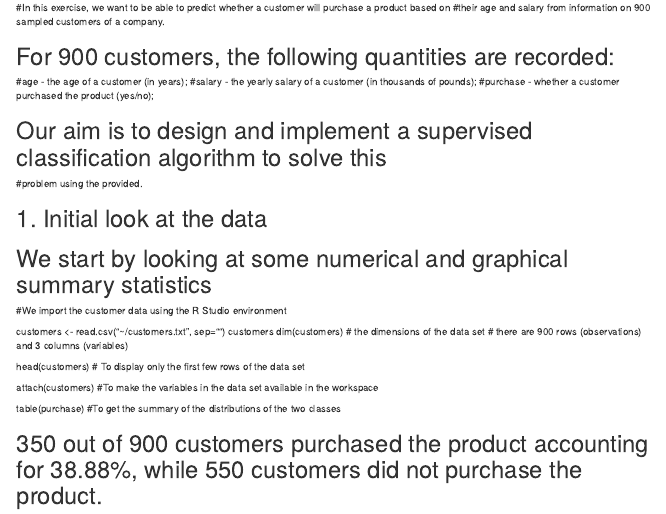
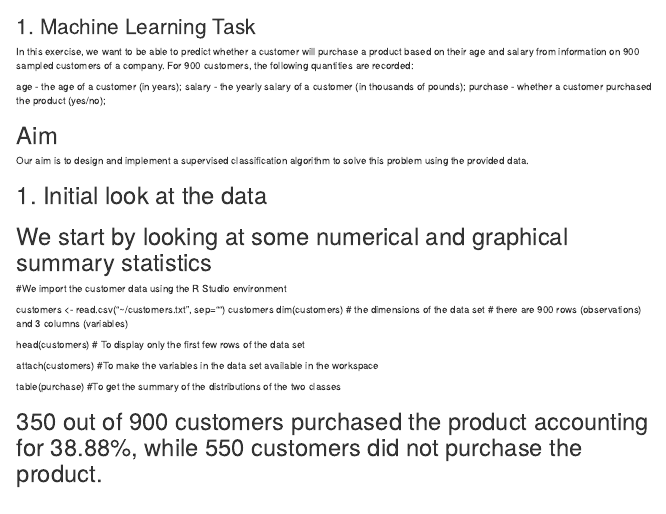
Before and after one commit to Buchimaife/Buchimaife.github.io, an R Markdown document (Customer_purchase.Rmd): the page in a window 1100 px wide, from its top. Rendered offline with R 4.5, knitr and Pandoc, with nearby package versions.

Commit message:
Update Customer_purchase.Rmd

```diff
--- a/Customer_purchase.Rmd
+++ b/Customer_purchase.Rmd
@@ -1,14 +1,16 @@
-#In this exercise, we want to be able to predict whether a customer will purchase a product based on
-#their age and salary from information on 900 sampled customers of a company.
 
-# For 900 customers, the following quantities are recorded:
+## 1. Machine Learning Task
+In this exercise, we want to be able to predict whether a customer will purchase a product based on
+their age and salary from information on 900 sampled customers of a company.
+For 900 customers, the following quantities are recorded:
 
-#age - the age of a customer (in years);
-#salary - the yearly salary of a customer (in thousands of pounds);
-#purchase - whether a customer purchased the product (yes/no);
+age - the age of a customer (in years);
+salary - the yearly salary of a customer (in thousands of pounds);
+purchase - whether a customer purchased the product (yes/no);
 
-# Our aim is to design and implement a supervised classification algorithm to solve this
-#problem using the provided.
+# Aim
+Our aim is to design and implement a supervised classification algorithm to solve this
+problem using the provided data.
 
 # 1. Initial look at the data
 
```
